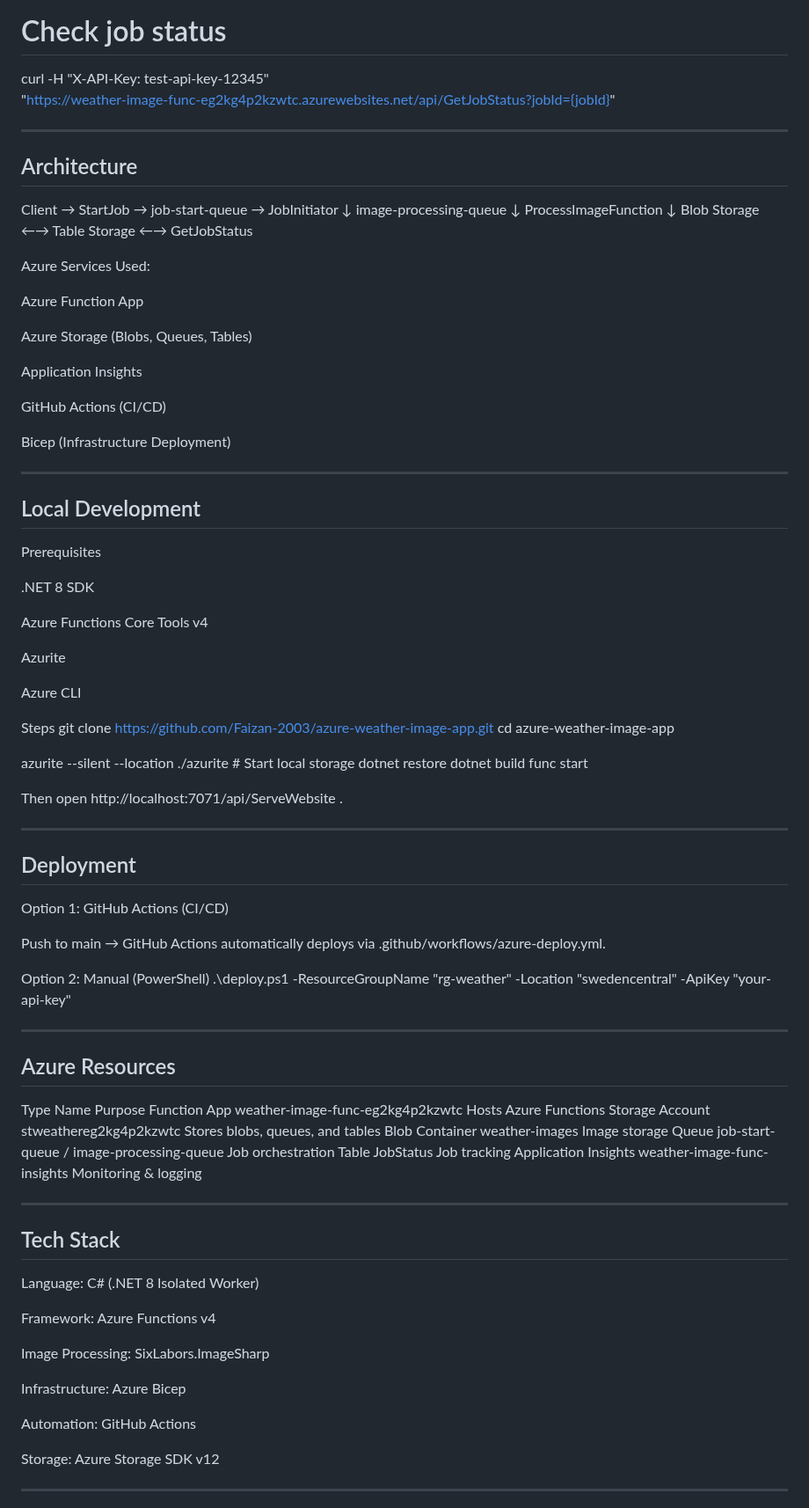
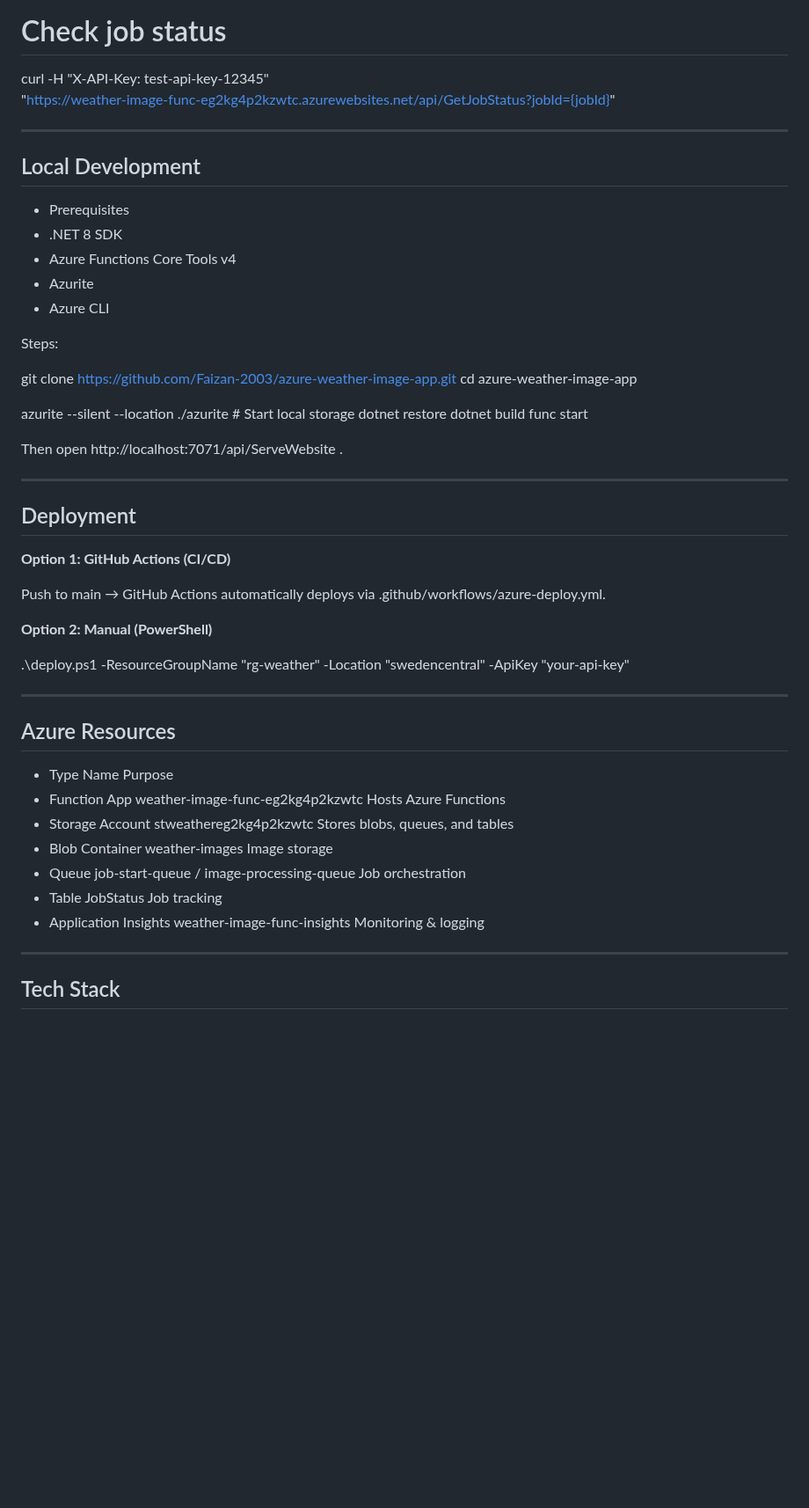
Before and after one commit to Faizan-2003/azure-weather-image-app, a Markdown page: README.md, the part around one of its changes. Shown at 88% size. Drawn GitHub-style; blank space fills up the shorter version.

Commit message:
Fix: Update README for improved formatting and clarity, including proper links and structured lists

```diff
--- a/README.md
+++ b/README.md
@@ -80,43 +72,16 @@ curl -H "X-API-Key: test-api-key-12345" \
 
 ---
 
-## Architecture
-
-Client → StartJob → job-start-queue → JobInitiator
-↓
-image-processing-queue
-↓
-ProcessImageFunction
-↓
-Blob Storage ←→ Table Storage ←→ GetJobStatus
-
-Azure Services Used:
-
-Azure Function App
-
-Azure Storage (Blobs, Queues, Tables)
-
-Application Insights
-
-GitHub Actions (CI/CD)
-
-Bicep (Infrastructure Deployment)
-
----
-
 ## Local Development
 
-Prerequisites
+-   Prerequisites
+-   .NET 8 SDK
+-   Azure Functions Core Tools v4
+-   Azurite
+-   Azure CLI
 
-.NET 8 SDK
+Steps:
 
-Azure Functions Core Tools v4
-
-Azurite
-
-Azure CLI
-
-Steps
 git clone https://github.com/Faizan-2003/azure-weather-image-app.git
 cd azure-weather-image-app
 
@@ -132,40 +97,27 @@ Then open http://localhost:7071/api/ServeWebsite
 
 ## Deployment
 
-Option 1: GitHub Actions (CI/CD)
+**Option 1: GitHub Actions (CI/CD)**
 
 Push to main → GitHub Actions automatically deploys via .github/workflows/azure-deploy.yml.
 
-Option 2: Manual (PowerShell)
+**Option 2: Manual (PowerShell)**
+
 .\deploy.ps1 -ResourceGroupName "rg-weather" -Location "swedencentral" -ApiKey "your-api-key"
 
 ---
 
 ## Azure Resources
 
-Type Name Purpose
-Function App weather-image-func-eg2kg4p2kzwtc Hosts Azure Functions
-Storage Account stweathereg2kg4p2kzwtc Stores blobs, queues, and tables
-Blob Container weather-images Image storage
-Queue job-start-queue / image-processing-queue Job orchestration
-Table JobStatus Job tracking
-Application Insights weather-image-func-insights Monitoring & logging
+-   Type Name Purpose
+-   Function App weather-image-func-eg2kg4p2kzwtc Hosts Azure Functions
+-   Storage Account stweathereg2kg4p2kzwtc Stores blobs, queues, and tables
+-   Blob Container weather-images Image storage
+-   Queue job-start-queue / image-processing-queue Job orchestration
+-   Table JobStatus Job tracking
+-   Application Insights weather-image-func-insights Monitoring & logging
 
 ---
 
 ## Tech Stack
 
-Language: C# (.NET 8 Isolated Worker)
-
-Framework: Azure Functions v4
-
-Image Processing: SixLabors.ImageSharp
-
-Infrastructure: Azure Bicep
-
-Automation: GitHub Actions
-
-Storage: Azure Storage SDK v12
-
----
-
```
Also changed, not shown: other parts of README.md (+25 -59 lines).
